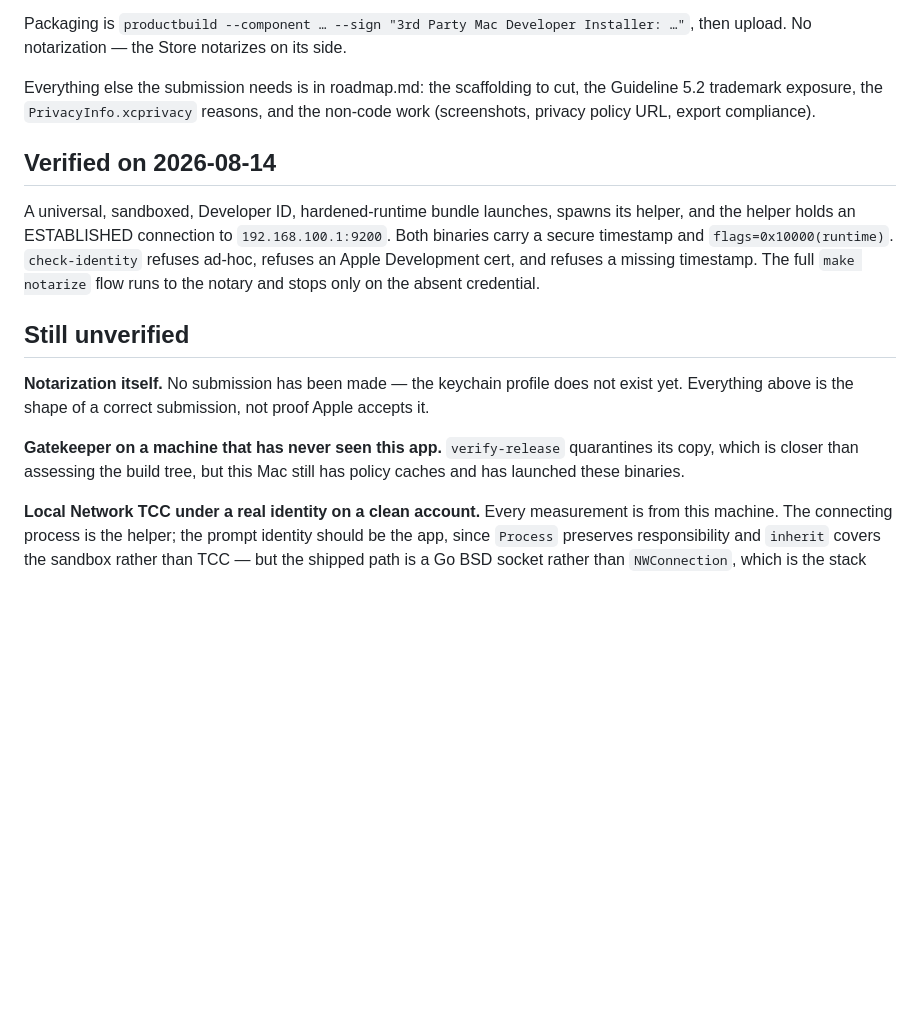
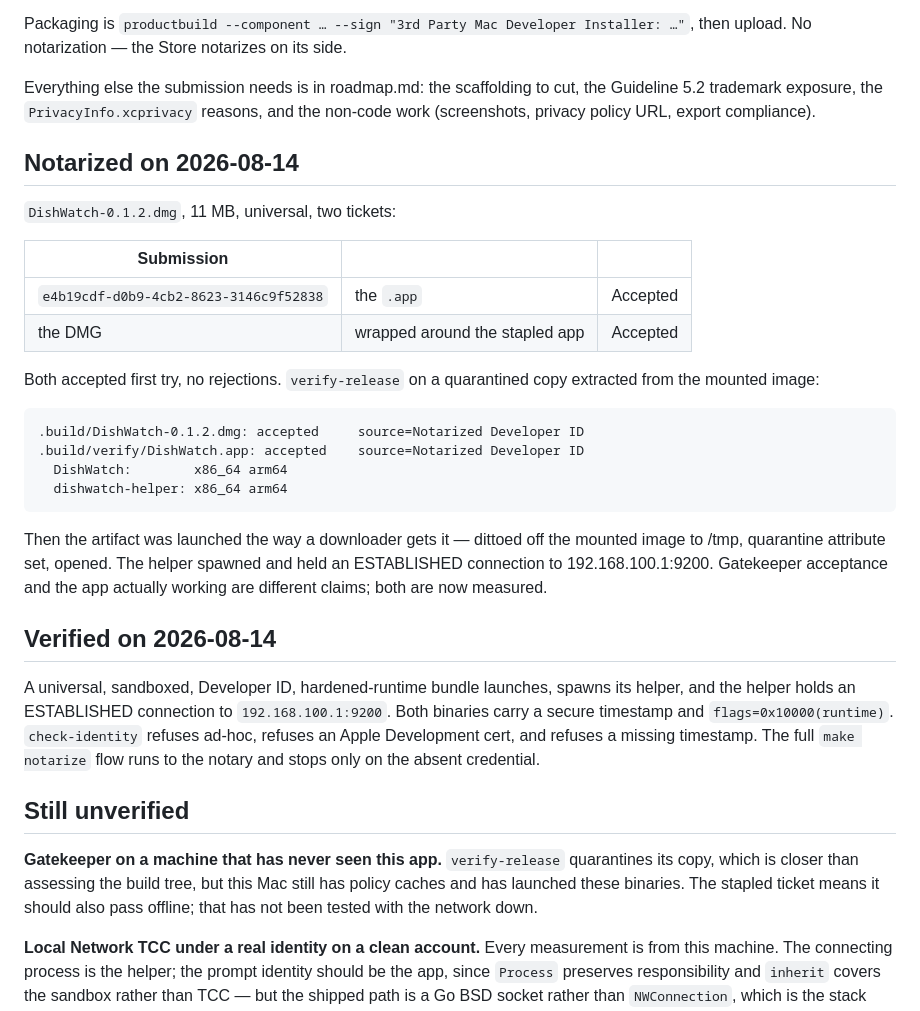
Before and after one commit to faeton/dishwatch, a Markdown page: docs/release.md, the part around the change. Rendered like a GitHub page; blank space fills up the shorter version.

Commit message:
Notarize: both tickets accepted, and the download runs
DishWatch-0.1.2.dmg, universal, two submissions both Accepted first try —
the .app (e4b19cdf-d0b9-4cb2-8623-3146c9f52838) and the DMG wrapped around
the stapled app.

The check that had been failing all along now passes. On a quarantined copy
extracted from the mounted image:

  accepted   source=Notarized Developer ID

against the earlier

  rejected   source=Unnotarized Developer ID

Gatekeeper accepting the bundle and the bundle working are separate claims,
so the artifact was then launched the way a downloader gets it: dittoed off
the mounted image to /tmp, quarantine set, opened. The helper spawned and
held an ESTABLISHED connection to 192.168.100.1:9200.

Still untested: a Mac that has never seen the app, first launch with the
network down, and the x86_64 slice.

````diff
--- a/docs/release.md
+++ b/docs/release.md
@@ -165,6 +165,30 @@ Everything else the submission needs is in roadmap.md: the scaffolding to cut,
 the Guideline 5.2 trademark exposure, the `PrivacyInfo.xcprivacy` reasons, and
 the non-code work (screenshots, privacy policy URL, export compliance).
 
+## Notarized on 2026-08-14
+
+`DishWatch-0.1.2.dmg`, 11 MB, universal, two tickets:
+
+| Submission | | |
+|---|---|---|
+| `e4b19cdf-d0b9-4cb2-8623-3146c9f52838` | the `.app` | Accepted |
+| the DMG | wrapped around the stapled app | Accepted |
+
+Both accepted first try, no rejections. `verify-release` on a quarantined copy
+extracted from the mounted image:
+
+```
+.build/DishWatch-0.1.2.dmg: accepted     source=Notarized Developer ID
+.build/verify/DishWatch.app: accepted    source=Notarized Developer ID
+  DishWatch:        x86_64 arm64
+  dishwatch-helper: x86_64 arm64
+```
+
+Then the artifact was launched the way a downloader gets it — dittoed off the
+mounted image to /tmp, quarantine attribute set, opened. The helper spawned and
+held an ESTABLISHED connection to 192.168.100.1:9200. Gatekeeper acceptance and
+the app actually working are different claims; both are now measured.
+
 ## Verified on 2026-08-14
 
 A universal, sandboxed, Developer ID, hardened-runtime bundle launches, spawns
@@ -176,13 +200,11 @@ runs to the notary and stops only on the absent credential.
 
 ## Still unverified
 
-**Notarization itself.** No submission has been made — the keychain profile does
-not exist yet. Everything above is the shape of a correct submission, not proof
-Apple accepts it.
-
 **Gatekeeper on a machine that has never seen this app.** `verify-release`
 quarantines its copy, which is closer than assessing the build tree, but this
-Mac still has policy caches and has launched these binaries.
+Mac still has policy caches and has launched these binaries. The stapled ticket
+means it should also pass offline; that has not been tested with the network
+down.
 
 **Local Network TCC under a real identity on a clean account.** Every
 measurement is from this machine. The connecting process is the helper; the
````
